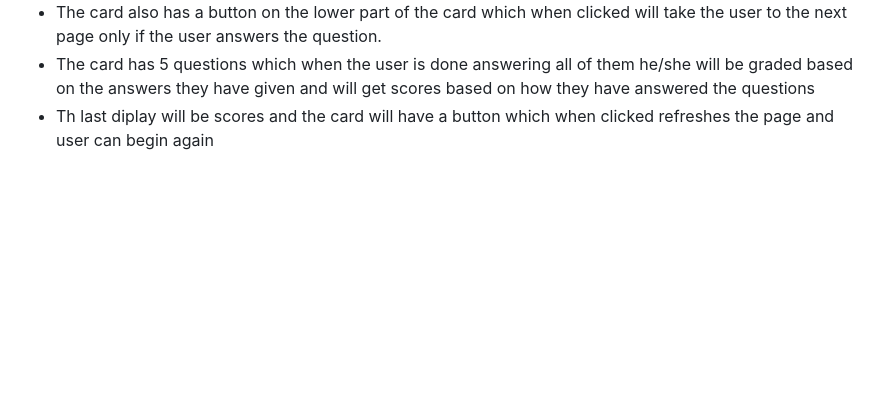
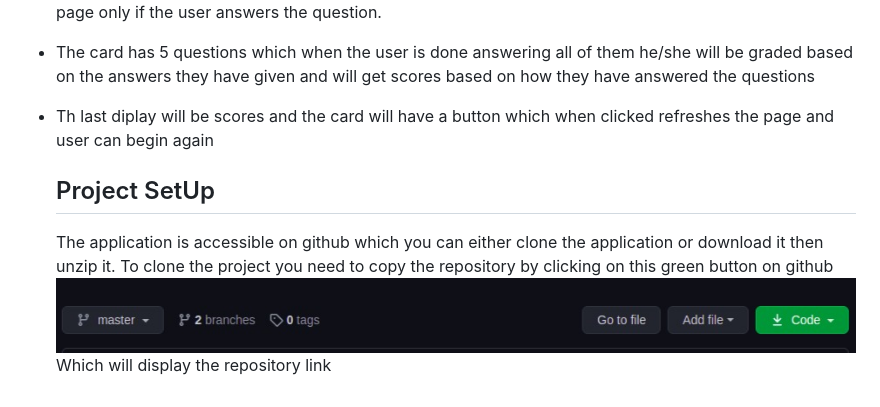
Before and after one commit to tomito26/quiz-app, a Markdown page: README.md, the part around the change. Rendered like a GitHub page; pictures changed too: repo.jpg (added); blank space fills up the shorter version.

Commit message:
added screenshot of the github buttons that displays the repository

```diff
--- a/README.md
+++ b/README.md
@@ -7,3 +7,9 @@ This an application that contains questions and multiple choice answers and the
 * The card also has a button on the lower part of the card which  when clicked will take the user to the next page only if the user answers the question.
 * The card has 5 questions which when the user  is done answering all of them  he/she will be graded based on the answers they have given and will get  scores based on how they have answered the questions
 * Th last diplay will be scores and the card will have a button which when clicked refreshes the page and user can begin again
+
+  ## Project SetUp
+  The application is accessible on github which you can either clone the application or download it then unzip it.
+  To clone the project you need to copy the repository by clicking on this green button on github
+  ![repo](repo.jpg)
+  Which  will display the repository link
```
Also changed, not shown: repolink.jpg (added), repolinks.jpg (added).
